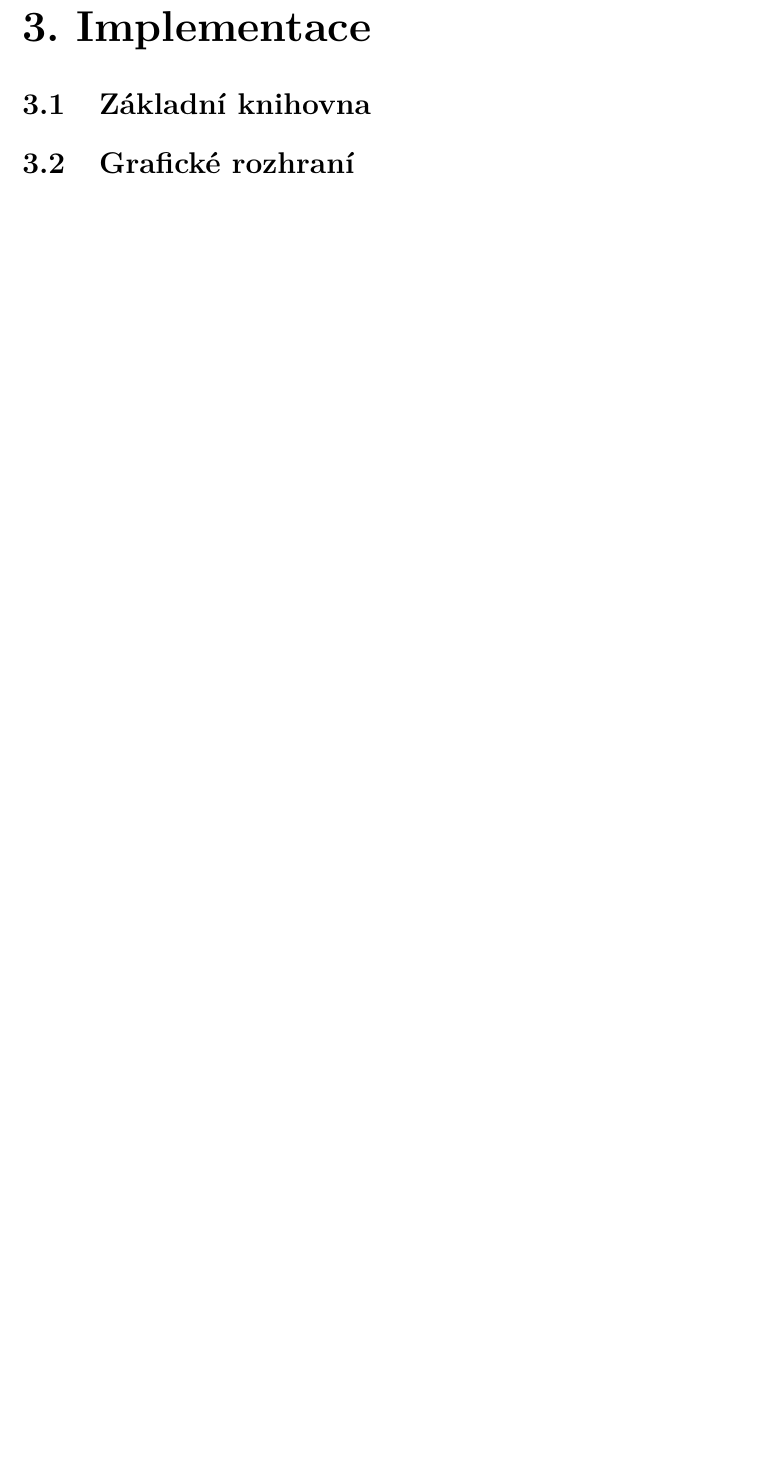
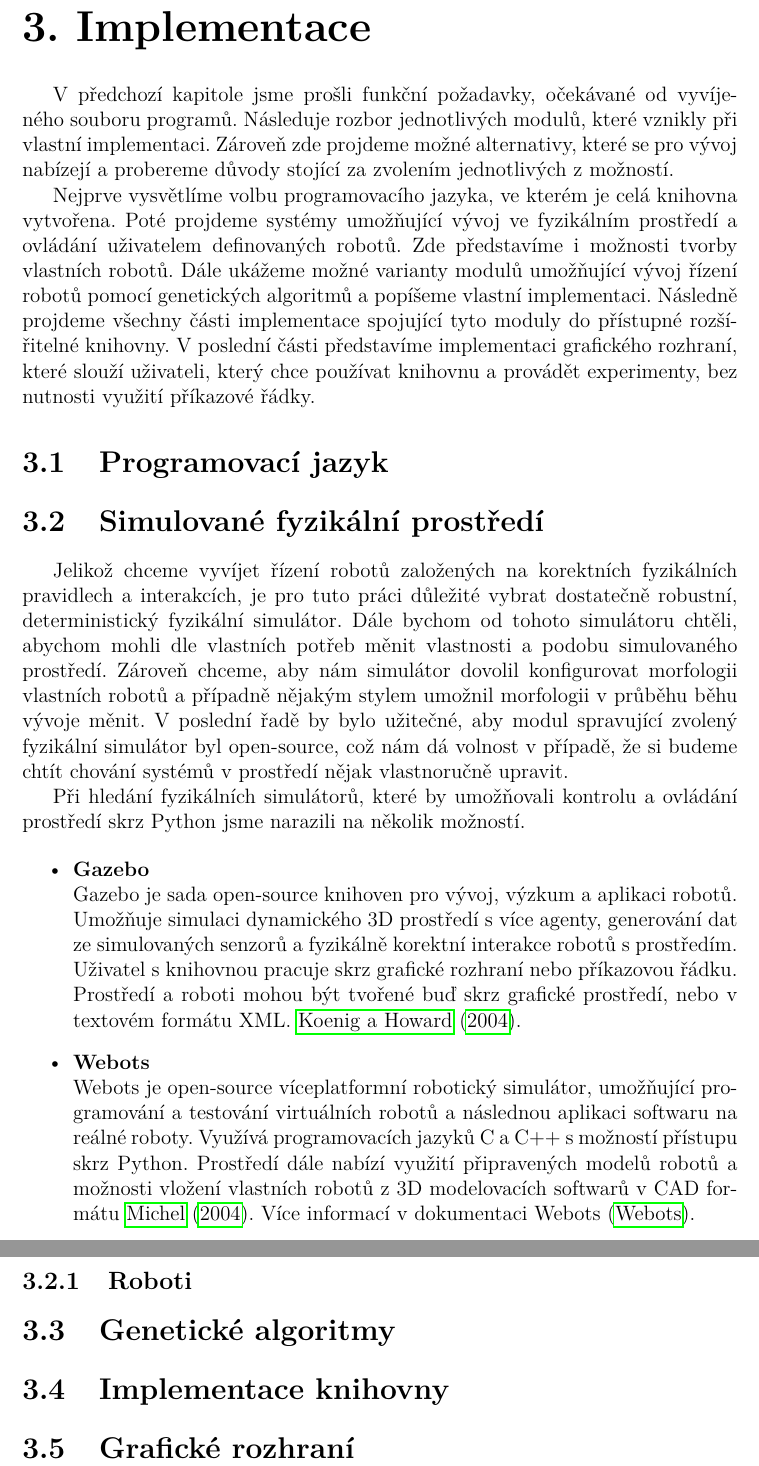
Before and after one commit to Marculonis21/BachelorWork, a LaTeX thesis (docs/BP/cs/prace.tex, which reads docs/BP/cs/kap03.tex, docs/BP/cs/kap_implementace.tex): part of page 9 of 13 before the commit and two parts of pages 9 and 10 of 14 after it, the two joined at a grey line, cut so that both start at the same text, the shorter picture padded with empty space. Compiled offline with pdfLaTeX.

Commit message:
First implementation drafts

```diff
--- a/docs/BP/cs/kap03.tex
+++ /dev/null
@@ -1,7 +0,0 @@
-%%% Fiktivní kapitola s ukázkami tabulek, obrázků a kódu
-
-\chapter{Implementace}
-
-\section{Základní knihovna}
-
-\section{Grafické rozhraní}
--- /dev/null
+++ b/docs/BP/cs/kap_implementace.tex
@@ -0,0 +1,65 @@
+%%% Fiktivní kapitola s ukázkami tabulek, obrázků a kódu
+
+\chapter{Implementace}
+V předchozí kapitole jsme prošli funkční požadavky, očekávané od vyvíjeného
+souboru programů. Následuje rozbor jednotlivých modulů, které vznikly při
+vlastní implementaci. Zároveň zde projdeme možné alternativy, které se pro
+vývoj nabízejí a probereme důvody stojící za zvolením jednotlivých z možností.
+
+Nejprve vysvětlíme volbu programovacího jazyka, ve kterém je celá knihovna
+vytvořena. Poté projdeme systémy umožňující vývoj ve fyzikálním prostředí a
+ovládání uživatelem definovaných robotů. Zde představíme i možnosti tvorby
+vlastních robotů. Dále ukážeme možné varianty modulů umožňující vývoj řízení
+robotů pomocí genetických algoritmů a popíšeme vlastní implementaci. Následně
+projdeme všechny části implementace spojující tyto moduly do přístupné
+rozšířitelné knihovny. V poslední části představíme implementaci grafického
+rozhraní, které slouží uživateli, který chce používat knihovnu a provádět
+experimenty, bez nutnosti využití příkazové řádky.
+
+\section{Programovací jazyk}
+
+
+\section{Simulované fyzikální prostředí}
+
+Jelikož chceme vyvíjet řízení robotů založených na korektních fyzikálních
+pravidlech a interakcích, je pro tuto práci důležité vybrat dostatečně
+robustní, deterministický fyzikální simulátor. Dále bychom od tohoto simulátoru
+chtěli, abychom~mohli dle vlastních potřeb měnit vlastnosti a podobu simulovaného
+prostředí. Zároveň chceme, aby nám simulátor dovolil konfigurovat morfologii
+vlastních robotů a případně nějakým stylem umožnil morfologii v průběhu běhu
+vývoje měnit. V~poslední řadě by bylo užitečné, aby modul spravující zvolený
+fyzikální simulátor byl open-source, což nám dá volnost v případě, že si budeme
+chtít chování systémů v prostředí nějak vlastnoručně upravit.
+
+Při hledání fyzikálních simulátorů, které by umožňovali kontrolu a ovládání
+prostředí skrz Python jsme narazili na několik možností.
+
+\begin{itemize}
+    \item \textbf{Gazebo}\\
+        Gazebo je sada open-source knihoven pro vývoj, výzkum a aplikaci
+        robotů. Umožňuje simulaci dynamického 3D prostředí s více agenty,
+        generování dat ze simulovaných senzorů a fyzikálně korektní interakce
+        robotů s prostředím. Uživatel s knihovnou pracuje skrz grafické
+        rozhraní nebo příkazovou řádku. Prostředí a roboti mohou být tvořené
+        buď  skrz grafické prostředí, nebo v textovém formátu XML.
+        \citet{koenig2004design}.
+    \item \textbf{Webots}\\
+        Webots je open-source víceplatformní robotický simulátor, umožňující
+        programování a testování virtuálních robotů a následnou aplikaci
+        softwaru na reálné roboty. Využívá programovacích jazyků C a C++ s
+        možností přístupu skrz Python. Prostředí dále nabízí využití
+        připravených modelů robotů a možnosti vložení vlastních robotů z 3D
+        modelovacích softwarů v CAD formátu \citet{michel2004cyberbotics}. Více
+        informací v dokumentaci Webots \citep{Webots}.
+
+\end{itemize}
+
+
+
+\subsection{Roboti}
+
+\section{Genetické algoritmy}
+
+\section{Implementace knihovny}
+
+\section{Grafické rozhraní}
```
Also changed, not shown: docs/BP/cs/kap01.tex (+2 -2 lines), docs/BP/cs/kap04.tex (+1 -1 lines), docs/BP/cs/literatura.bib (+30 -0 lines), docs/BP/cs/prace.tex (+1 -1 lines), docs/BP/cs/prace.bbl, docs/BP/cs/prace.pdf, 9 other files.
